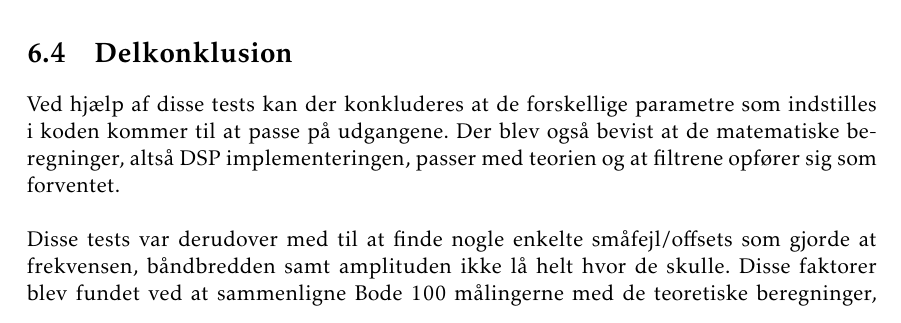
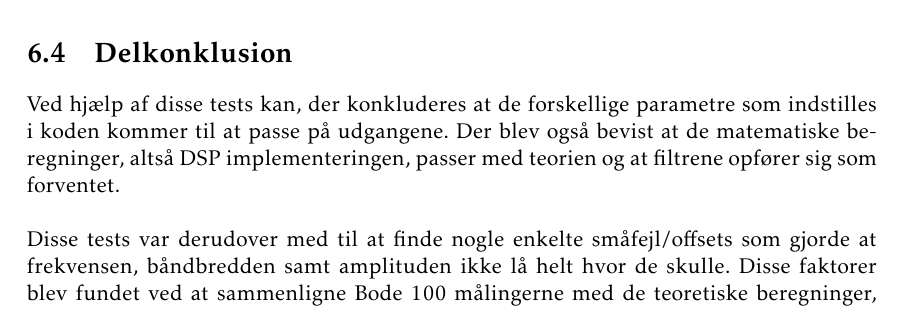
Before and after one commit to fraannk/sdu-gruppe3-2017, a LaTeX book (rapport.tex, which reads section/test.tex): part of page 57 of 71, cut so that both start at the same text. Compiled offline with pdfLaTeX.

Commit message:
Mere til delkonklusion - test

```diff
--- a/section/test.tex
+++ b/section/test.tex
@@ -121,6 +121,6 @@ Her ses tydeligt den afvigende amplitude og båndbredde. På figur \ref{fig:korr
 
 \section{Delkonklusion}
 
-Ved hjælp af disse tests kan der konkluderes at de forskellige parametre som indstilles i koden kommer til at passe på udgangene. Der blev også bevist at de matematiske beregninger, altså DSP implementeringen, passer med teorien og at filtrene opfører sig som forventet. \\
+Ved hjælp af disse tests kan, der konkluderes at de forskellige parametre som indstilles i koden kommer til at passe på udgangene. Der blev også bevist at de matematiske beregninger, altså DSP implementeringen, passer med teorien og at filtrene opfører sig som forventet. \\
 
 Disse tests var derudover med til at finde nogle enkelte småfejl/offsets som gjorde at frekvensen, båndbredden samt amplituden ikke lå helt hvor de skulle. Disse faktorer blev fundet ved at sammenligne Bode 100 målingerne med de teoretiske beregninger, og derefter bruge "trial and error"-metoden til at finde de korrekte værdier. Årsagen til dette offset kendes endnu ikke, men tests'ene beviste at de ikke lå i matematikken, men andetsteds.
```
